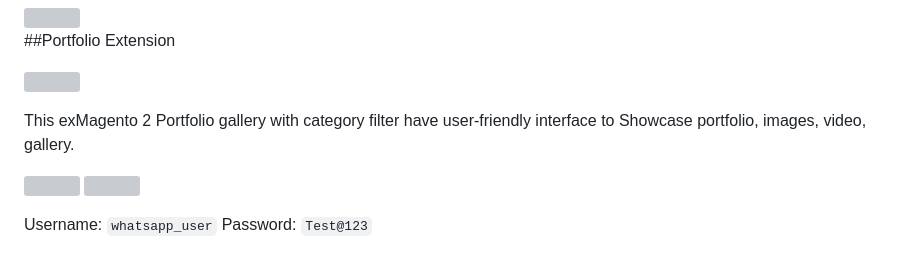
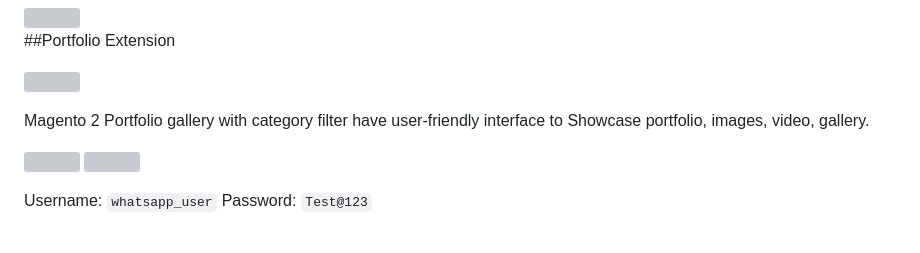
Before and after one commit to risecommerce/Magento2-Portfolio, a Markdown page: README.md, the part around the change. GitHub-like rendering; grey boxes are pictures that could not be loaded.

Commit message:
intial Commit

```diff
--- a/README.md
+++ b/README.md
@@ -6,7 +6,7 @@
 <a href="https://risecommerce.com/portfolio"><img width="190" height="70" src="https://risecommerce.com/media/wysiwyg/risedownload.png"></a>
 
 
-This exMagento 2 Portfolio gallery with category filter have user-friendly interface to Showcase portfolio, images, video, gallery.
+Magento 2 Portfolio gallery with category filter have user-friendly interface to Showcase portfolio, images, video, gallery.
 
  <a target="_blank" href="https://demo.risecommerce.com/"> <img width="190" height="70" src="https://risecommerce.com/media/wysiwyg/frontend-demo.png"> </a>
  <a target="_blank" href="https://demo.risecommerce.com/admindemo"> <img width="190" height="70" src="https://risecommerce.com/media/wysiwyg/Backend-Demo.png"> </a>
```
